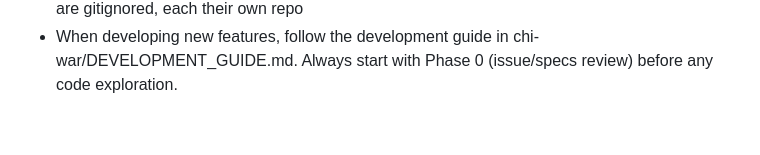
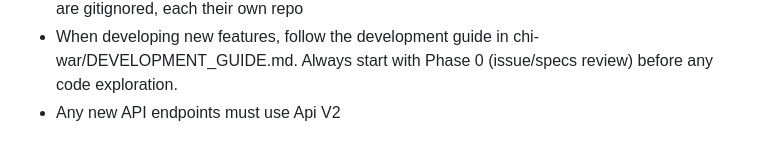
Before and after one commit to progressions/chi-war-automation, a Markdown page: CLAUDE.md, the part around the change. Drawn GitHub-style.

```diff
--- a/CLAUDE.md
+++ b/CLAUDE.md
@@ -540,3 +540,4 @@ This creates a systematic approach to documenting bugs, improvements, and techni
 - in chi-war/CLAUDE.md describe the directory structure, where shot-server and shot-client-next are gitignored, each their own repo
 - When developing new features, follow the development guide in chi-war/DEVELOPMENT_GUIDE.md.
 Always start with Phase 0 (issue/specs review) before any code exploration.
+- Any new API endpoints must use Api V2
```
Also changed, not shown: issues/2025-08-24-campaign-seeder-not-running-content-copy.md (added, +51 -0 lines).
